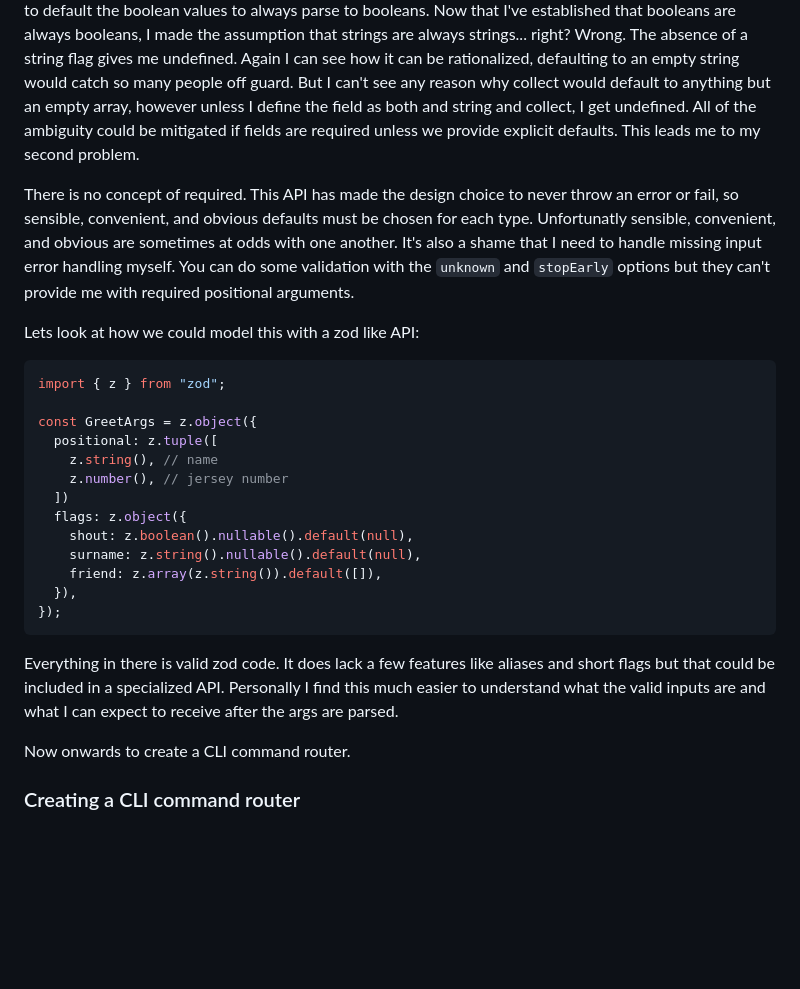
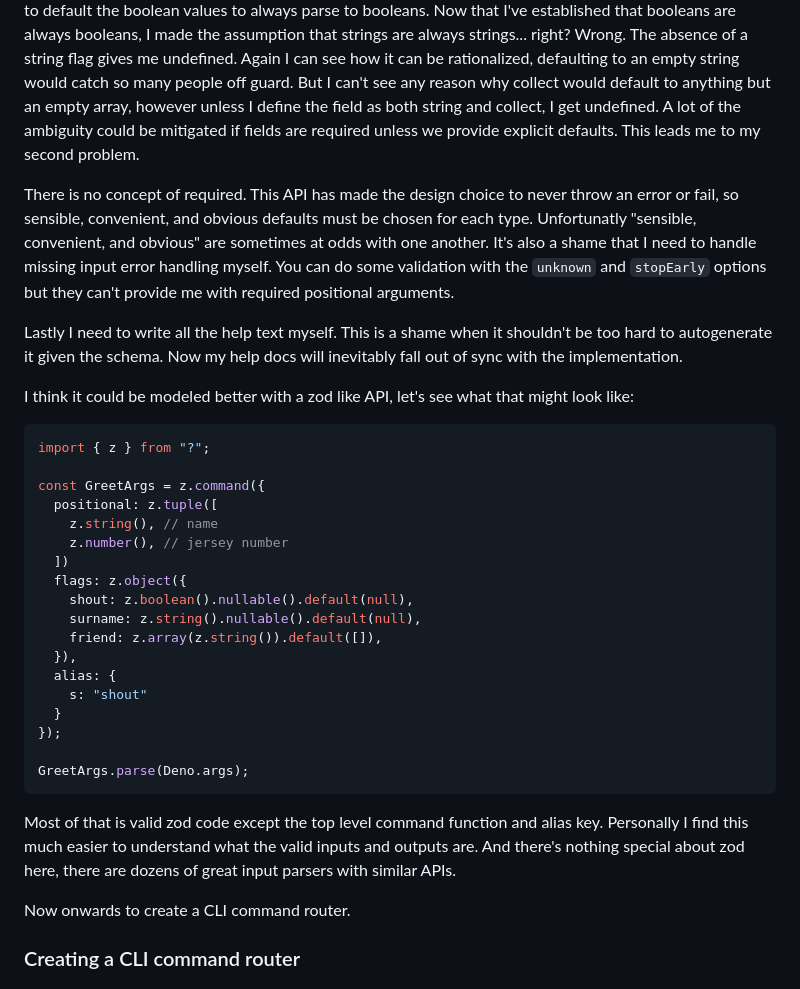
Before and after one commit to syhol/deno-stdlib-review, a Markdown page: site/posts/chapter-1-http-and-cli.md, the part around the change. Drawn GitHub-style; blank space fills up the shorter version.

Commit message:
added a bit about help text and alias for the zod like example

````diff
--- a/site/posts/chapter-1-http-and-cli.md
+++ b/site/posts/chapter-1-http-and-cli.md
@@ -186,24 +186,29 @@ strings are always strings... right? Wrong. The absence of a string flag gives
 me undefined. Again I can see how it can be rationalized, defaulting to an empty
 string would catch so many people off guard. But I can't see any reason why
 collect would default to anything but an empty array, however unless I define
-the field as both and string and collect, I get undefined. All of the ambiguity
+the field as both string and collect, I get undefined. A lot of the ambiguity
 could be mitigated if fields are required unless we provide explicit defaults.
 This leads me to my second problem.
 
 There is no concept of required. This API has made the design choice to never
 throw an error or fail, so sensible, convenient, and obvious defaults must be
-chosen for each type. Unfortunatly sensible, convenient, and obvious are
+chosen for each type. Unfortunatly "sensible, convenient, and obvious" are
 sometimes at odds with one another. It's also a shame that I need to handle
 missing input error handling myself. You can do some validation with the
 `unknown` and `stopEarly` options but they can't provide me with required
 positional arguments.
 
-Lets look at how we could model this with a zod like API:
+Lastly I need to write all the help text myself. This is a shame when it
+shouldn't be too hard to autogenerate it given the schema. Now my help docs will
+inevitably fall out of sync with the implementation.
+
+I think it could be modeled better with a zod like API, let's see what that
+might look like:
 
 ```typescript
-import { z } from "zod";
+import { z } from "?";
 
-const GreetArgs = z.object({
+const GreetArgs = z.command({
   positional: z.tuple([
     z.string(), // name
     z.number(), // jersey number
@@ -213,13 +218,18 @@ const GreetArgs = z.object({
     surname: z.string().nullable().default(null),
     friend: z.array(z.string()).default([]),
   }),
+  alias: {
+    s: "shout"
+  }
 });
+
+GreetArgs.parse(Deno.args);
 ```
 
-Everything in there is valid zod code. It does lack a few features like aliases
-and short flags but that could be included in a specialized API. Personally I
-find this much easier to understand what the valid inputs are and what I can
-expect to receive after the args are parsed.
+Most of that is valid zod code except the top level command function and alias
+key. Personally I find this much easier to understand what the valid inputs and
+outputs are. And there's nothing special about zod here, there are dozens of
+great input parsers with similar APIs.
 
 Now onwards to create a CLI command router.
 
````
